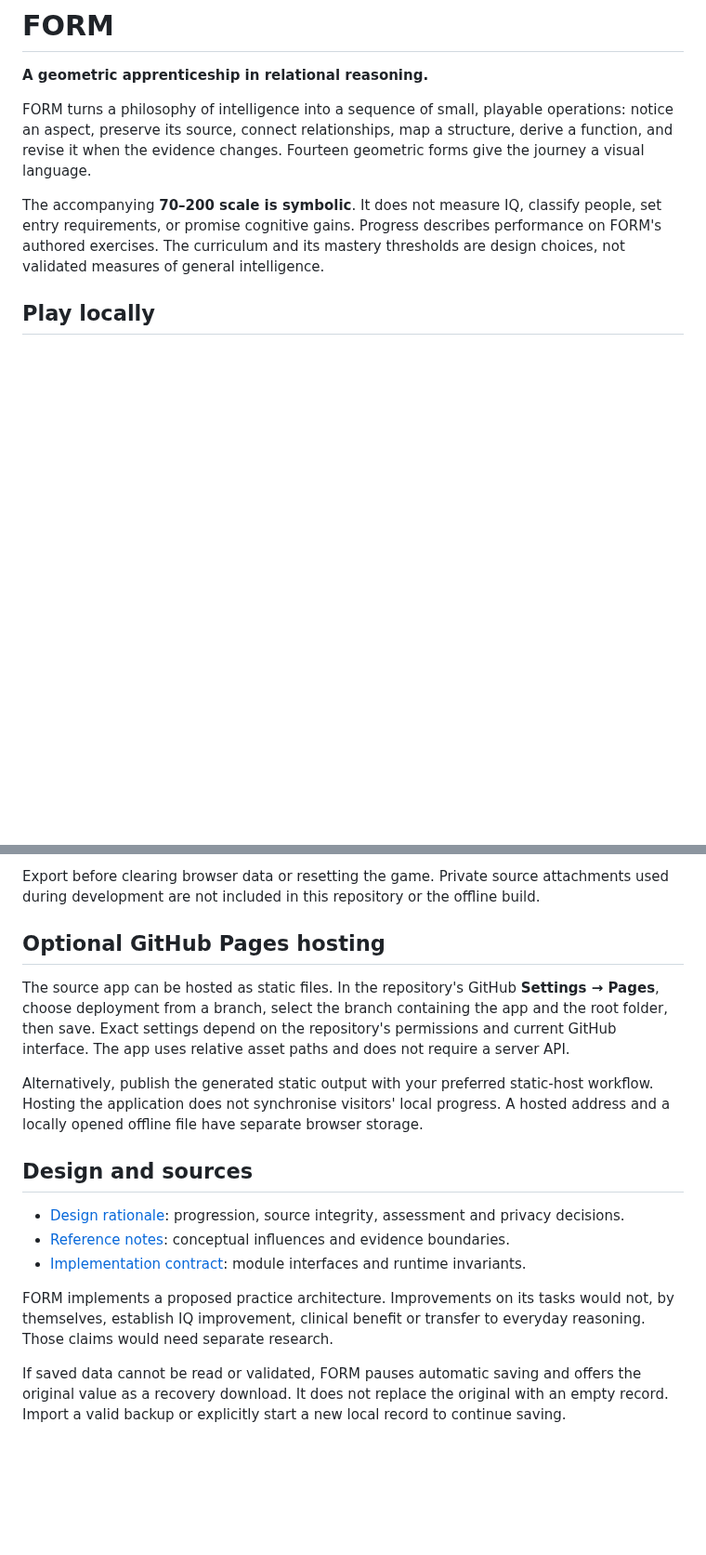
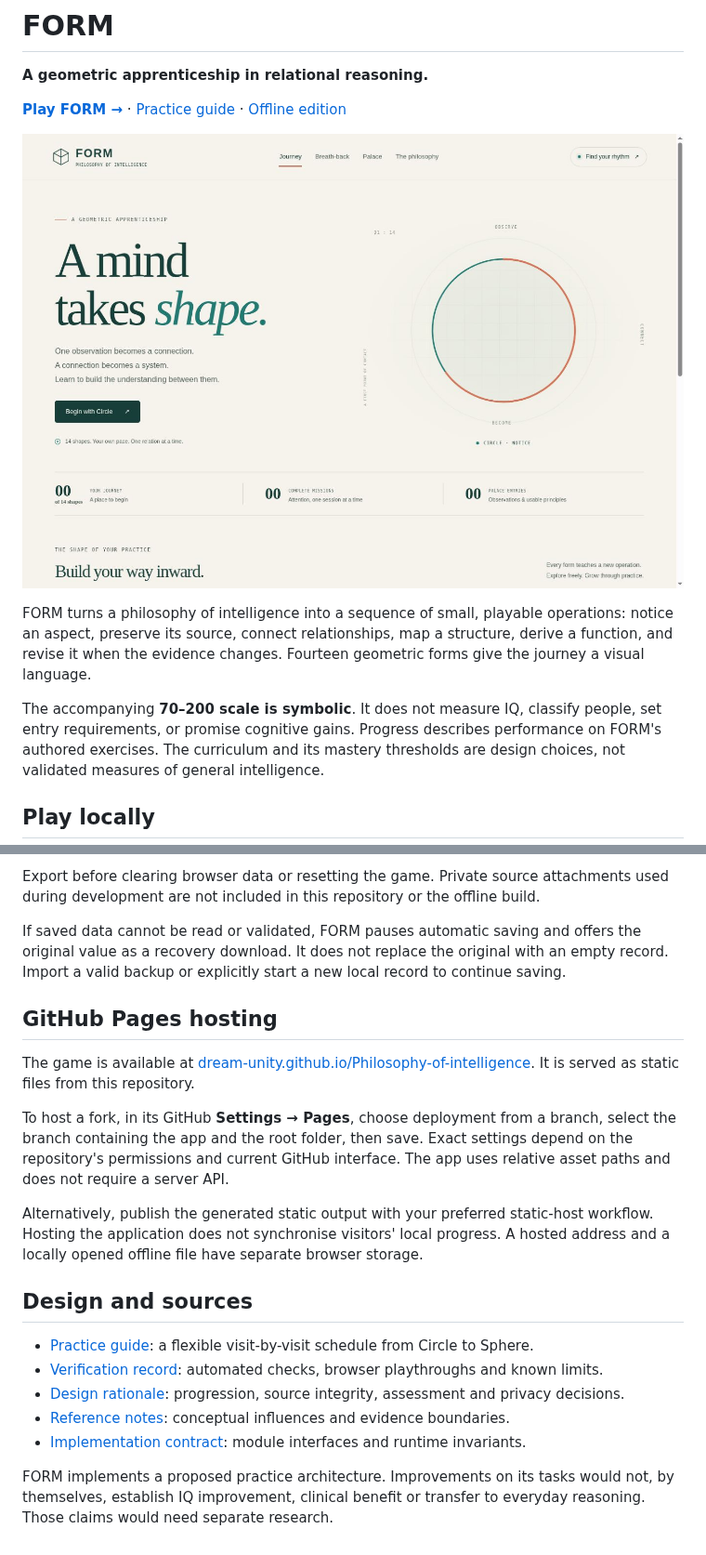
Before and after one commit to dream-unity/Philosophy-of-intelligence, a Markdown page: README.md, 2 parts joined by grey strips. Shown at 93% size. GitHub-like rendering; pictures changed too: docs/form-preview.jpg (added); blank space fills up the shorter version.

```diff
--- a/README.md
+++ b/README.md
@@ -1,6 +1,10 @@
 # FORM
 
 **A geometric apprenticeship in relational reasoning.**
+
+[**Play FORM →**](https://dream-unity.github.io/Philosophy-of-intelligence/) · [Practice guide](docs/PRACTICE_GUIDE.md) · [Offline edition](dist/FORM-Offline.html)
+
+![FORM: A mind takes shape](docs/form-preview.jpg)
 
 FORM turns a philosophy of intelligence into a sequence of small, playable operations: notice an aspect, preserve its source, connect relationships, map a structure, derive a function, and revise it when the evidence changes. Fourteen geometric forms give the journey a visual language.
 
@@ -114,18 +118,22 @@ Your browser may allow less storage than these application limits. If saving fai
 
 Export before clearing browser data or resetting the game. Private source attachments used during development are not included in this repository or the offline build.
 
-## Optional GitHub Pages hosting
+If saved data cannot be read or validated, FORM pauses automatic saving and offers the original value as a recovery download. It does not replace the original with an empty record. Import a valid backup or explicitly start a new local record to continue saving.
 
-The source app can be hosted as static files. In the repository's GitHub **Settings → Pages**, choose deployment from a branch, select the branch containing the app and the root folder, then save. Exact settings depend on the repository's permissions and current GitHub interface. The app uses relative asset paths and does not require a server API.
+## GitHub Pages hosting
+
+The game is available at [dream-unity.github.io/Philosophy-of-intelligence](https://dream-unity.github.io/Philosophy-of-intelligence/). It is served as static files from this repository.
+
+To host a fork, in its GitHub **Settings → Pages**, choose deployment from a branch, select the branch containing the app and the root folder, then save. Exact settings depend on the repository's permissions and current GitHub interface. The app uses relative asset paths and does not require a server API.
 
 Alternatively, publish the generated static output with your preferred static-host workflow. Hosting the application does not synchronise visitors' local progress. A hosted address and a locally opened offline file have separate browser storage.
 
 ## Design and sources
 
+- [Practice guide](docs/PRACTICE_GUIDE.md): a flexible visit-by-visit schedule from Circle to Sphere.
+- [Verification record](docs/VERIFICATION.md): automated checks, browser playthroughs and known limits.
 - [Design rationale](docs/DESIGN.md): progression, source integrity, assessment and privacy decisions.
 - [Reference notes](docs/REFERENCE_NOTES.md): conceptual influences and evidence boundaries.
 - [Implementation contract](docs/IMPLEMENTATION_CONTRACT.md): module interfaces and runtime invariants.
 
 FORM implements a proposed practice architecture. Improvements on its tasks would not, by themselves, establish IQ improvement, clinical benefit or transfer to everyday reasoning. Those claims would need separate research.
-
-If saved data cannot be read or validated, FORM pauses automatic saving and offers the original value as a recovery download. It does not replace the original with an empty record. Import a valid backup or explicitly start a new local record to continue saving.
```
Also changed, not shown: docs/PRACTICE_GUIDE.md (added, +54 -0 lines), docs/VERIFICATION.md (added, +58 -0 lines), 2 other files.
